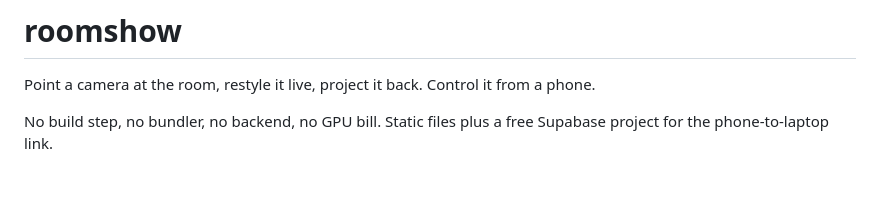
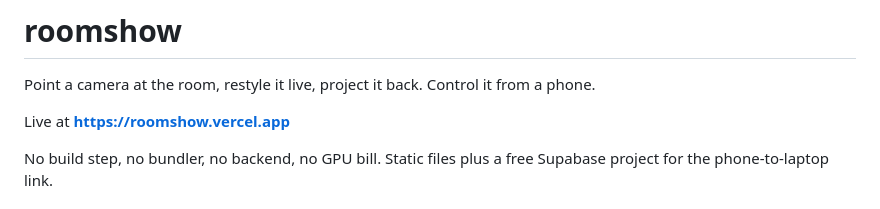
Before and after one commit to maslovhustle/roomshow, a Markdown page: README.md, the part around the change. Drawn GitHub-style; blank space fills up the shorter version.

Commit message:
Note the production URL
Co-Authored-By: Claude Opus 5 <noreply@anthropic.com>

```diff
--- a/README.md
+++ b/README.md
@@ -1,6 +1,8 @@
 # roomshow
 
 Point a camera at the room, restyle it live, project it back. Control it from a phone.
+
+Live at **https://roomshow.vercel.app**
 
 No build step, no bundler, no backend, no GPU bill. Static files plus a free Supabase
 project for the phone-to-laptop link.
```
